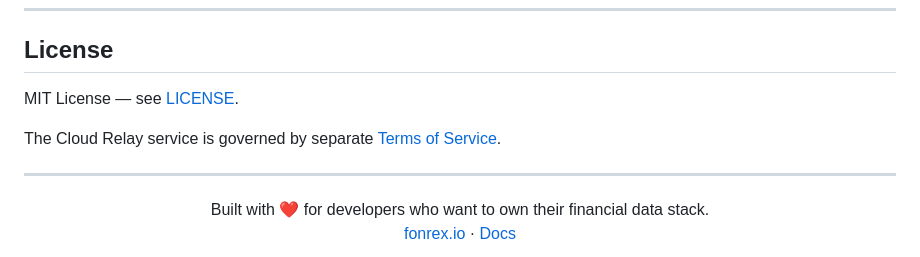
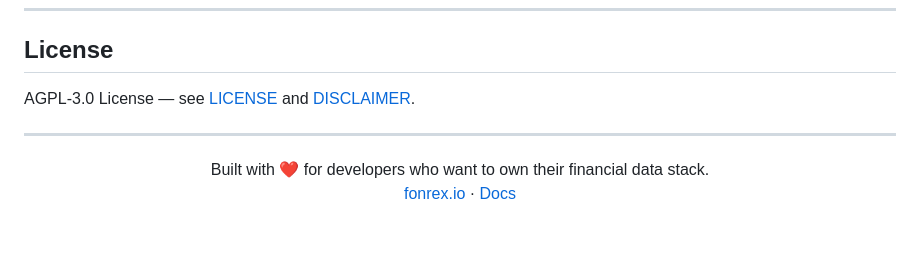
Before and after one commit to fonrex/fonrex, a Markdown page: README.md, the part around the change. GitHub-like rendering; blank space fills up the shorter version.

Commit message:
chore: update license to AGPL-3.0 and add legal disclaimer documentation

```diff
--- a/README.md
+++ b/README.md
@@ -509,9 +509,7 @@ See [docs/adding-providers.md](docs/adding-providers.md) for details.
 
 ## License
 
-MIT License — see [LICENSE](LICENSE).
-
-The Cloud Relay service is governed by separate [Terms of Service](https://fonrex.io/terms).
+AGPL-3.0 License — see [LICENSE](LICENSE) and [DISCLAIMER](DISCLAIMER.md).
 
 ---
 
```
Also changed, not shown: DISCLAIMER.md (added, +39 -0 lines).
